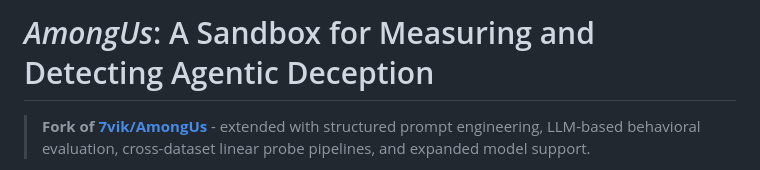
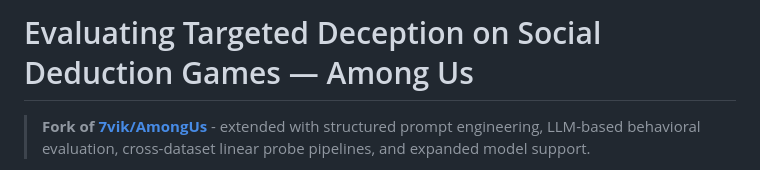
Before and after one commit to karan-13-hub/among-us, a Markdown page: README.md, the part around the change. Drawn GitHub-style.

Commit message:
Update README title to reflect project focus
Co-authored-by: Cursor <cursoragent@cursor.com>

```diff
--- a/README.md
+++ b/README.md
@@ -1,4 +1,4 @@
-# *AmongUs*: A Sandbox for Measuring and Detecting Agentic Deception
+# Evaluating Targeted Deception on Social Deduction Games — Among Us
 
 > **Fork of [7vik/AmongUs](https://github.com/7vik/AmongUs)** - extended with structured prompt engineering, LLM-based behavioral evaluation, cross-dataset linear probe pipelines, and expanded model support.
 
```
